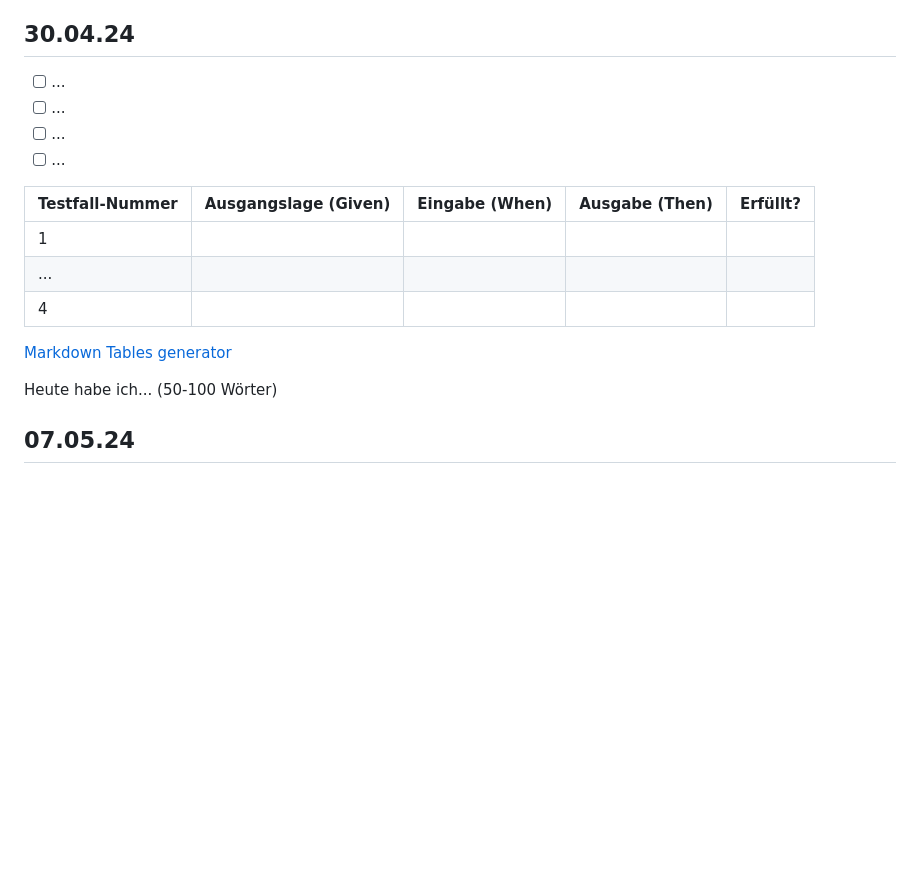
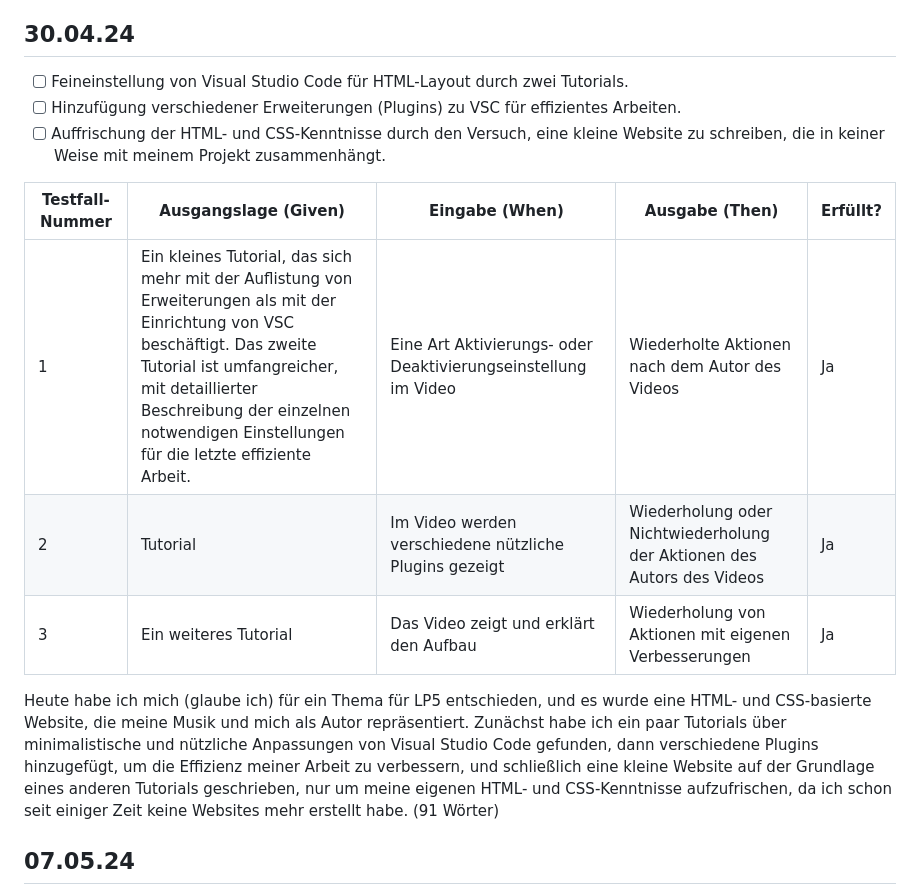
Before and after one commit to pett1c/Lern-Periode-5, a Markdown page: README.md, the part around the change. Drawn GitHub-style; blank space fills up the shorter version.

```diff
--- a/README.md
+++ b/README.md
@@ -26,19 +26,17 @@ Heute habe ich ausschliesslich darüber nachgedacht, was ich während dieser Ler
 
 ## 30.04.24
 
-- [ ] ...
-- [ ] ...
-- [ ] ...
-- [ ] ...
+- [ ] Feineinstellung von Visual Studio Code für HTML-Layout durch zwei Tutorials.
+- [ ] Hinzufügung verschiedener Erweiterungen (Plugins) zu VSC für effizientes Arbeiten.
+- [ ] Auffrischung der HTML- und CSS-Kenntnisse durch den Versuch, eine kleine Website zu schreiben, die in keiner Weise mit meinem Projekt zusammenhängt.
 
-| Testfall-Nummer | Ausgangslage (Given) | Eingabe (When) | Ausgabe (Then) | Erfüllt? |
-| --------------- | -------------------- | -------------- | -------------- | -------- |
-| 1               |                      |                |                |          |
-| ...             |                      |                |                |          |
-| 4               |                      |                |                |          |
-[Markdown Tables generator](https://www.tablesgenerator.com/markdown_tables)
+| Testfall-Nummer | Ausgangslage (Given)                                                                                                                                                                                                                                                  | Eingabe (When)                                                 | Ausgabe (Then)                                                         | Erfüllt? |
+|-----------------|-----------------------------------------------------------------------------------------------------------------------------------------------------------------------------------------------------------------------------------------------------------------------|----------------------------------------------------------------|------------------------------------------------------------------------|----------|
+| 1               | Ein kleines Tutorial, das sich mehr mit der Auflistung von Erweiterungen als mit der Einrichtung von VSC beschäftigt. Das zweite Tutorial ist umfangreicher, mit detaillierter Beschreibung der einzelnen notwendigen Einstellungen für die letzte effiziente Arbeit. | Eine Art Aktivierungs- oder Deaktivierungseinstellung im Video | Wiederholte Aktionen nach dem Autor des Videos                         | Ja       |
+| 2               | Tutorial                                                                                                                                                                                                                                                              | Im Video werden verschiedene nützliche Plugins gezeigt         | Wiederholung oder Nichtwiederholung der Aktionen des Autors des Videos | Ja       |
+| 3               | Ein weiteres Tutorial                                                                                                                                                                                                                                                 | Das Video zeigt und erklärt den Aufbau                         | Wiederholung von Aktionen mit eigenen Verbesserungen                   | Ja       |
 
-Heute habe ich... (50-100 Wörter)
+Heute habe ich mich (glaube ich) für ein Thema für LP5 entschieden, und es wurde eine HTML- und CSS-basierte Website, die meine Musik und mich als Autor repräsentiert. Zunächst habe ich ein paar Tutorials über minimalistische und nützliche Anpassungen von Visual Studio Code gefunden, dann verschiedene Plugins hinzugefügt, um die Effizienz meiner Arbeit zu verbessern, und schließlich eine kleine Website auf der Grundlage eines anderen Tutorials geschrieben, nur um meine eigenen HTML- und CSS-Kenntnisse aufzufrischen, da ich schon seit einiger Zeit keine Websites mehr erstellt habe. (91 Wörter)
 
 ## 07.05.24
 
```
